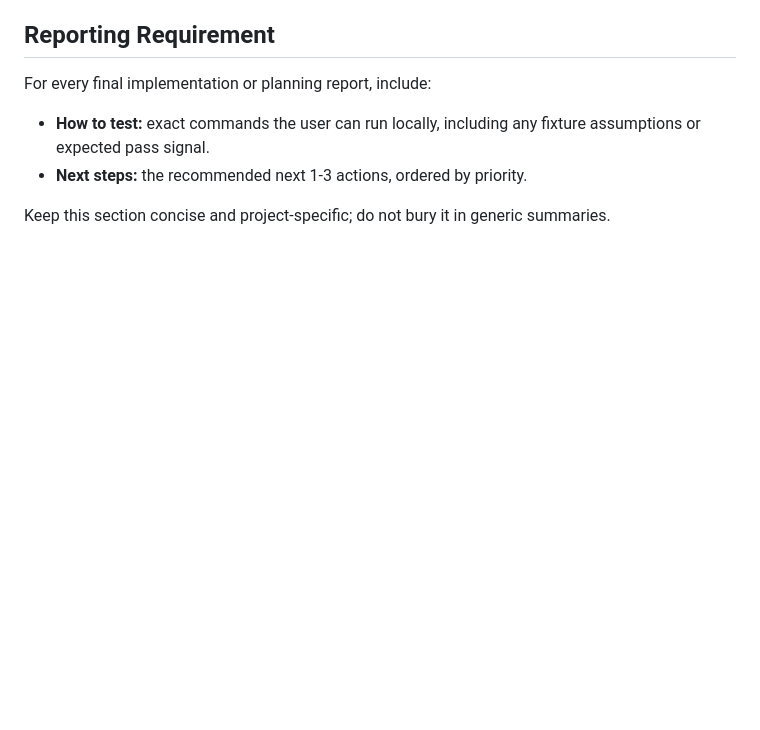
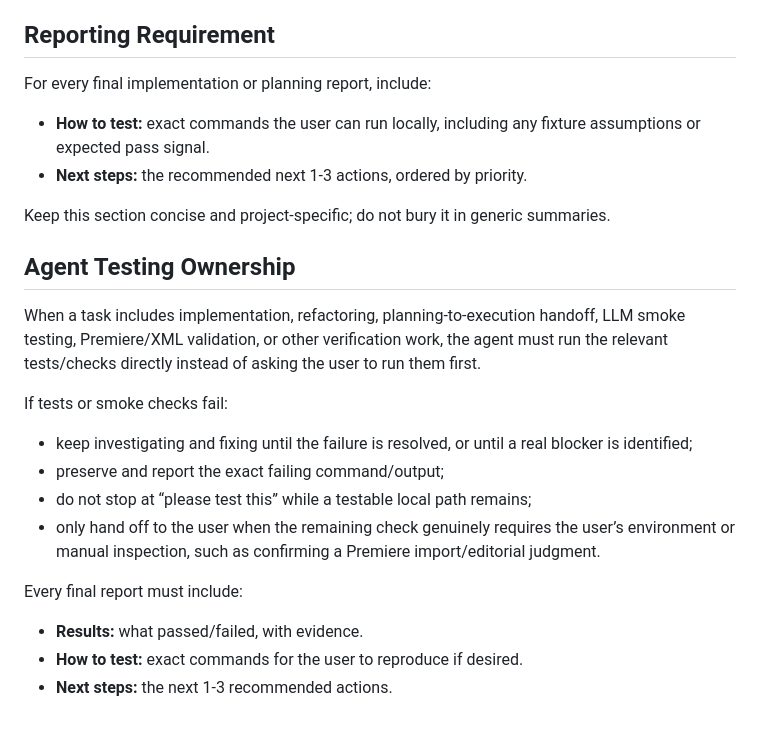
Before and after one commit to jackmhouston/bitebuilder, a Markdown page: AGENTS.md, the part around the change. Drawn GitHub-style; blank space fills up the shorter version.

Commit message:
Make agents own verification loops
The project workflow should not stop at asking the user to run local tests when the agent can run them. Record that agents must execute relevant tests and smoke checks, continue fixing failures when locally actionable, and report evidence plus next steps.

Constraint: Manual handoff remains valid for checks requiring the user's environment, such as Premiere editorial review

Confidence: high

Scope-risk: narrow

Tested: .venv/bin/python -m unittest tests.test_pipeline

```diff
--- a/AGENTS.md
+++ b/AGENTS.md
@@ -100,3 +100,18 @@ For every final implementation or planning report, include:
 - **Next steps:** the recommended next 1-3 actions, ordered by priority.
 
 Keep this section concise and project-specific; do not bury it in generic summaries.
+
+## Agent Testing Ownership
+
+When a task includes implementation, refactoring, planning-to-execution handoff, LLM smoke testing, Premiere/XML validation, or other verification work, the agent must run the relevant tests/checks directly instead of asking the user to run them first.
+
+If tests or smoke checks fail:
+- keep investigating and fixing until the failure is resolved, or until a real blocker is identified;
+- preserve and report the exact failing command/output;
+- do not stop at “please test this” while a testable local path remains;
+- only hand off to the user when the remaining check genuinely requires the user’s environment or manual inspection, such as confirming a Premiere import/editorial judgment.
+
+Every final report must include:
+- **Results:** what passed/failed, with evidence.
+- **How to test:** exact commands for the user to reproduce if desired.
+- **Next steps:** the next 1-3 recommended actions.
```
